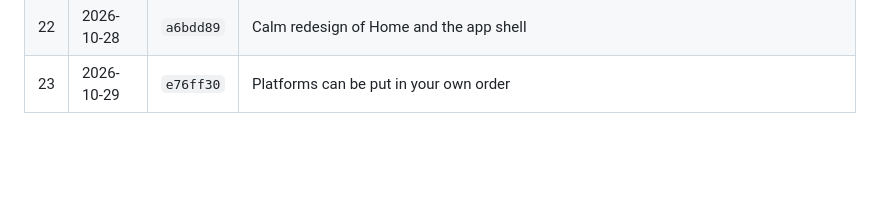
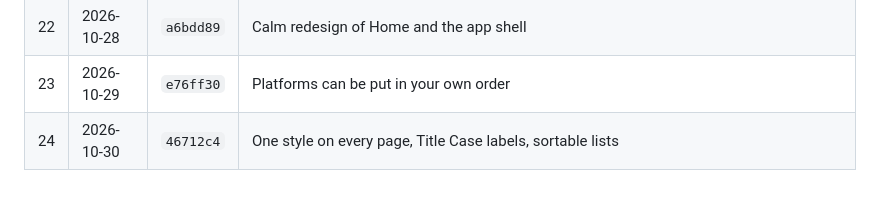
Before and after one commit to hong111o/moneymonkey, a Markdown page: BACKUPS.md, the part around the change. GitHub-like rendering; blank space fills up the shorter version.

```diff
--- a/BACKUPS.md
+++ b/BACKUPS.md
@@ -36,3 +36,4 @@ encrypted sync gist, not in this repository. Older versions simply ignore featur
 | 21 | 2026-10-28 | `12140ed` | Reorder and pin list items; last version before the calm redesign |
 | 22 | 2026-10-28 | `a6bdd89` | Calm redesign of Home and the app shell |
 | 23 | 2026-10-29 | `e76ff30` | Platforms can be put in your own order |
+| 24 | 2026-10-30 | `46712c4` | One style on every page, Title Case labels, sortable lists |
```
